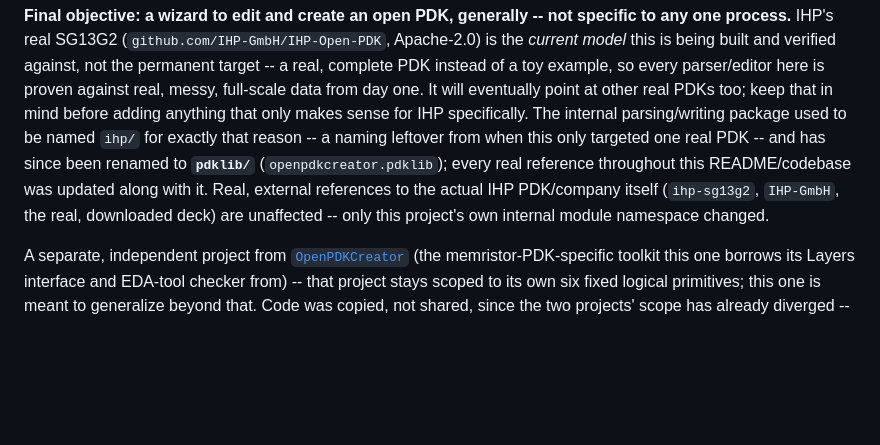
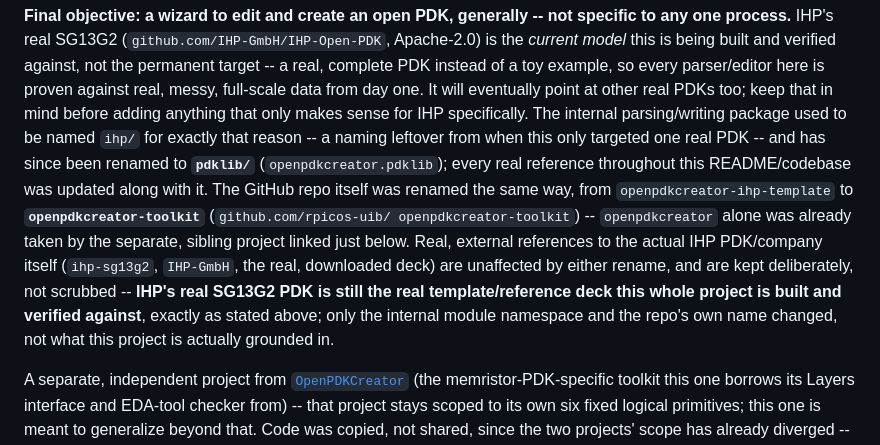
Before and after one commit to rpicos-uib/openpdkcreator-toolkit, a Markdown page: README.md, the part around the change. Rendered like a GitHub page; blank space fills up the shorter version.

Commit message:
Document the GitHub repo rename (openpdkcreator-ihp-template -> openpdkcreator-toolkit)
Per user request: rename the GitHub repo to drop "ihp" from its name
too, same as the internal package, while keeping it documented that
IHP's real SG13G2 PDK is still the real template/reference this
project is built and verified against.

Co-Authored-By: Claude Sonnet 5 <noreply@anthropic.com>

```diff
--- a/README.md
+++ b/README.md
@@ -12,10 +12,18 @@ The internal parsing/writing package used to be named `ihp/` for
 exactly that reason -- a naming leftover from when this only targeted
 one real PDK -- and has since been renamed to **`pdklib/`**
 (`openpdkcreator.pdklib`); every real reference throughout this
-README/codebase was updated along with it. Real, external references
-to the actual IHP PDK/company itself (`ihp-sg13g2`, `IHP-GmbH`, the
-real, downloaded deck) are unaffected -- only this project's own
-internal module namespace changed.
+README/codebase was updated along with it. The GitHub repo itself was
+renamed the same way, from `openpdkcreator-ihp-template` to
+**`openpdkcreator-toolkit`** (`github.com/rpicos-uib/
+openpdkcreator-toolkit`) -- `openpdkcreator` alone was already taken by
+the separate, sibling project linked just below. Real, external
+references to the actual IHP PDK/company itself (`ihp-sg13g2`,
+`IHP-GmbH`, the real, downloaded deck) are unaffected by either
+rename, and are kept deliberately, not scrubbed -- **IHP's real SG13G2
+PDK is still the real template/reference deck this whole project is
+built and verified against**, exactly as stated above; only the
+internal module namespace and the repo's own name changed, not what
+this project is actually grounded in.
 
 A separate, independent project from
 [`OpenPDKCreator`](https://github.com/rpicos-uib/OpenPDKCreator) (the
```
